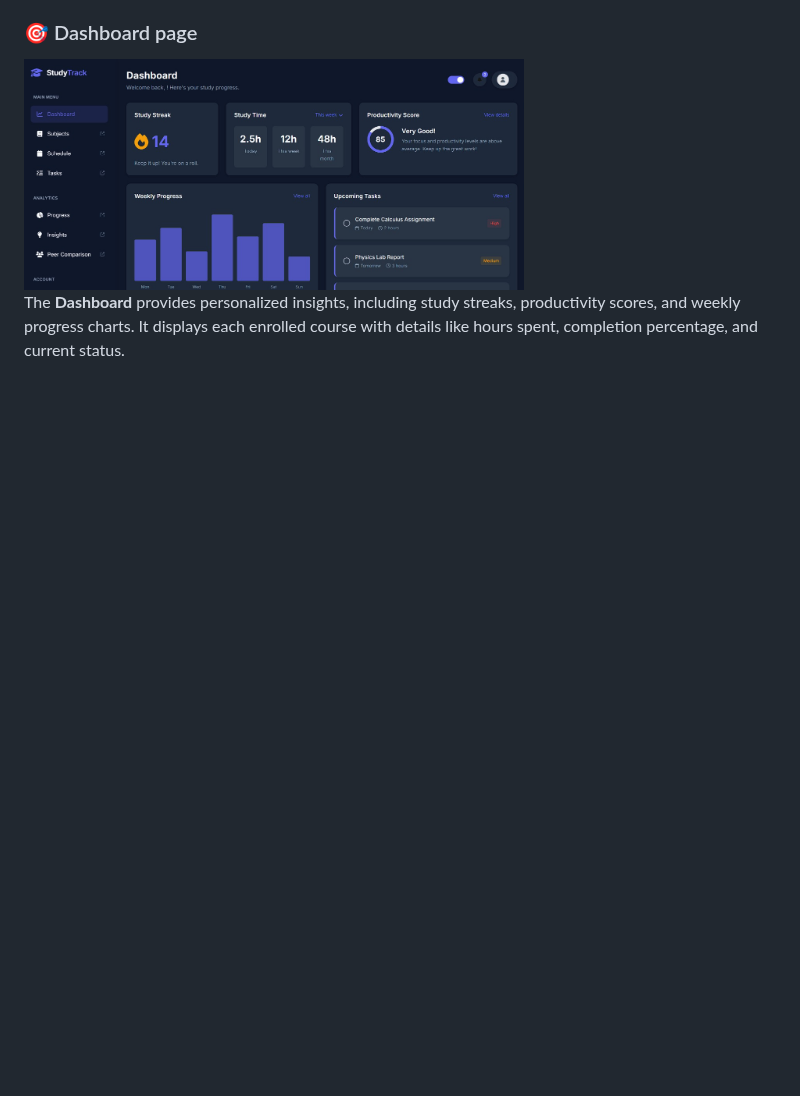
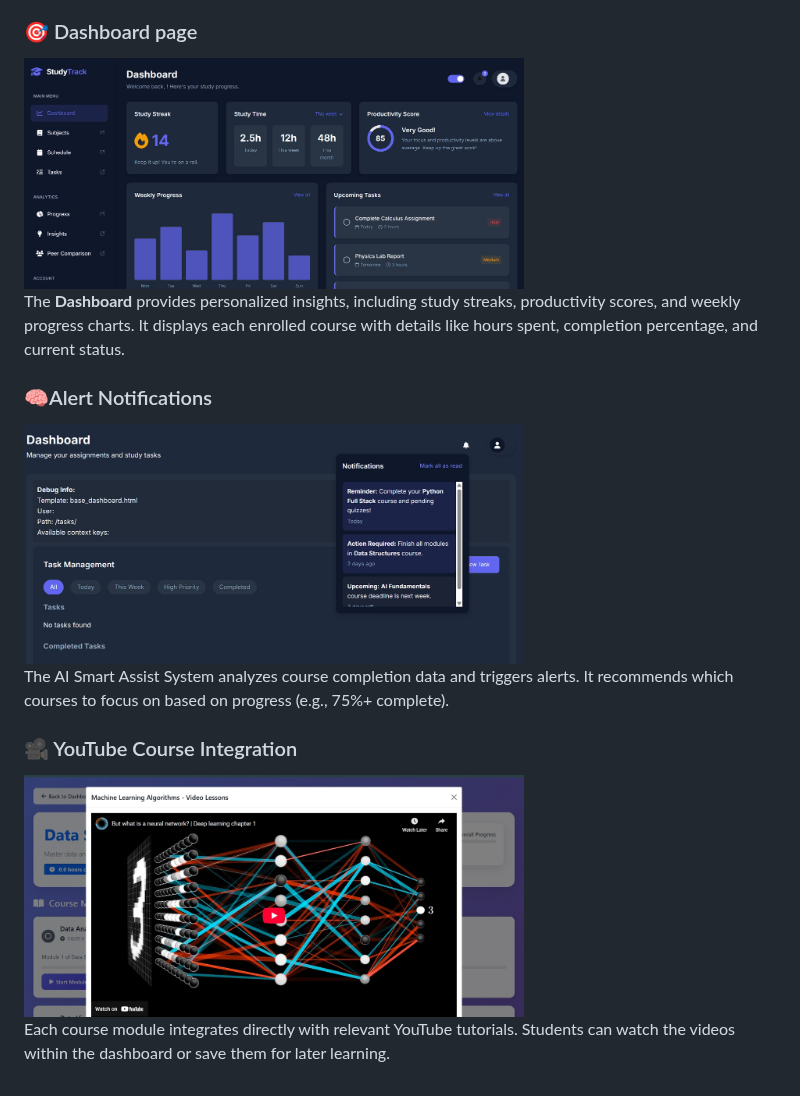
Before and after one commit to Lahari-balusu/Recommending-Study-Habits-Based-on-Student-Behavior, a Markdown page: README.md, the part around the change. Rendered like a GitHub page; blank space fills up the shorter version.

```diff
--- a/README.md
+++ b/README.md
@@ -124,3 +124,15 @@ Users can explore features, learn how the system works, and get started by signi
 
 The **Dashboard** provides personalized insights, including study streaks, productivity scores, and weekly progress charts.
 It displays each enrolled course with details like hours spent, completion percentage, and current status.
+
+### 🧠Alert Notifications
+<img src="https://github.com/Lahari-balusu/Recommending-Study-Habits-Based-on-Student-Behavior/raw/main/images/notification%201.jpg?raw=true" alt="notifications" width="500">
+
+The AI Smart Assist System analyzes course completion data and triggers alerts.
+It recommends which courses to focus on based on progress (e.g., 75%+ complete).
+
+### 🎥 YouTube Course Integration
+<img src="https://github.com/Lahari-balusu/Recommending-Study-Habits-Based-on-Student-Behavior/raw/main/images/youtube%20.jpg?raw=true" alt="Youtube page" width="500">
+
+Each course module integrates directly with relevant YouTube tutorials.
+Students can watch the videos within the dashboard or save them for later learning.
```
